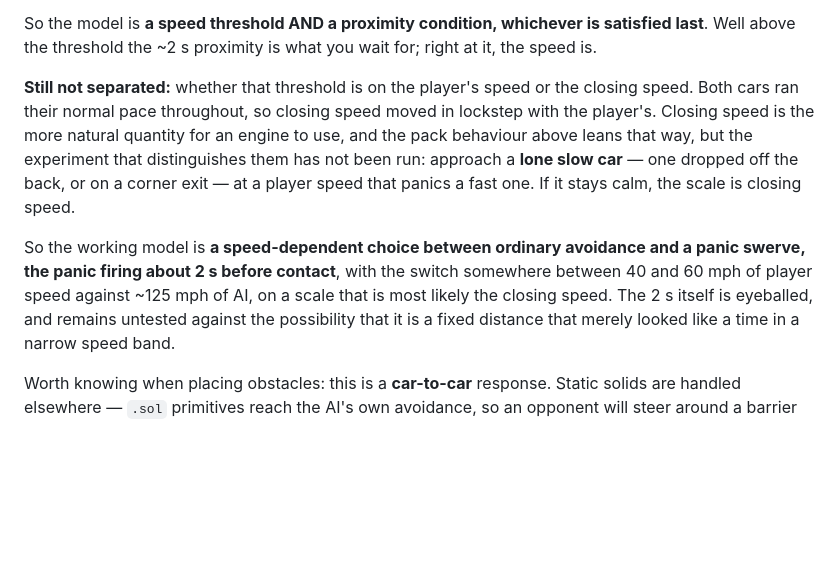
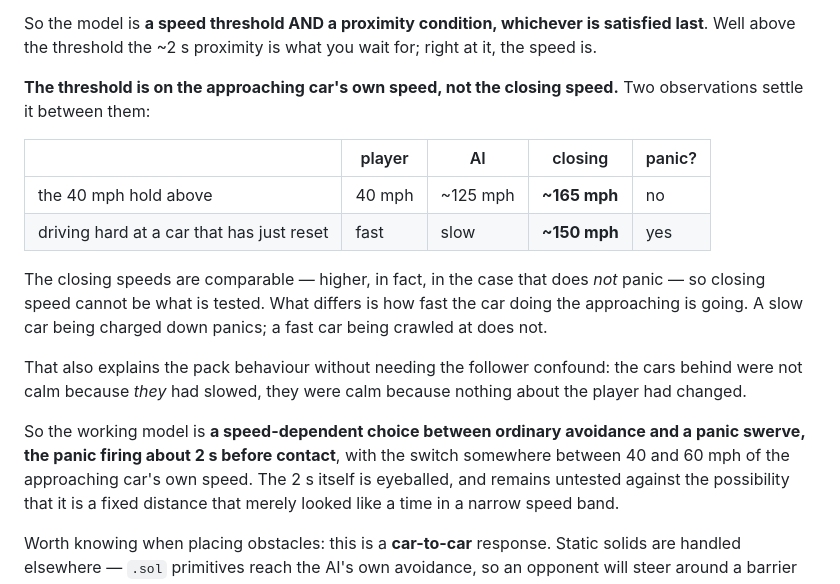
Before and after one commit to HerbFargus/viper-racing-modding, a Markdown page: docs/VIPER_RACING_RUNTIME.md, the part around the change. Rendered like a GitHub page; blank space fills up the shorter version.

Commit message:
docs: the head-on threshold is the approaching car's speed, not closing speed
Two observations settle it between them:

  player 40 mph into AI at ~125  -- closing ~165 mph -- NO panic
  driving hard at a just-reset car -- closing ~150 mph -- panics

The closing speeds are comparable, and higher in the case that does not panic, so
closing speed cannot be what is tested. What differs is how fast the car doing
the approaching is going: a slow car being charged down panics, a fast car being
crawled at does not.

This reverses what the last two commits leaned toward. Closing speed was called
"the more natural quantity for an engine to use" and the pack behaviour was read
as supporting it; neither was evidence, and a single recalled race disproves both.

It also explains the pack behaviour without the follower confound: the cars
behind were not calm because they had slowed, but because nothing about the
player had changed.

Co-Authored-By: Claude Opus 5 <noreply@anthropic.com>

```diff
--- a/docs/VIPER_RACING_RUNTIME.md
+++ b/docs/VIPER_RACING_RUNTIME.md
@@ -172,18 +172,26 @@ So the model is **a speed threshold AND a proximity condition, whichever is
 satisfied last**. Well above the threshold the ~2 s proximity is what you wait
 for; right at it, the speed is.
 
-**Still not separated:** whether that threshold is on the player's speed or the
-closing speed. Both cars ran their normal pace throughout, so closing speed moved
-in lockstep with the player's. Closing speed is the more natural quantity for an
-engine to use, and the pack behaviour above leans that way, but the experiment
-that distinguishes them has not been run: approach a **lone slow car** — one
-dropped off the back, or on a corner exit — at a player speed that panics a fast
-one. If it stays calm, the scale is closing speed.
+**The threshold is on the approaching car's own speed, not the closing speed.**
+Two observations settle it between them:
+
+| | player | AI | closing | panic? |
+|---|---|---|---|---|
+| the 40 mph hold above | 40 mph | ~125 mph | **~165 mph** | no |
+| driving hard at a car that has just reset | fast | slow | **~150 mph** | yes |
+
+The closing speeds are comparable — higher, in fact, in the case that does *not*
+panic — so closing speed cannot be what is tested. What differs is how fast the
+car doing the approaching is going. A slow car being charged down panics; a fast
+car being crawled at does not.
+
+That also explains the pack behaviour without needing the follower confound: the
+cars behind were not calm because *they* had slowed, they were calm because
+nothing about the player had changed.
 
 So the working model is **a speed-dependent choice between ordinary avoidance and
 a panic swerve, the panic firing about 2 s before contact**, with the switch
-somewhere between 40 and 60 mph of player speed against ~125 mph of AI, on a
-scale that is most likely the closing speed. The 2 s itself is eyeballed, and remains untested against the
+somewhere between 40 and 60 mph of the approaching car's own speed. The 2 s itself is eyeballed, and remains untested against the
 possibility that it is a fixed distance that merely looked like a time in a
 narrow speed band.
 
```
